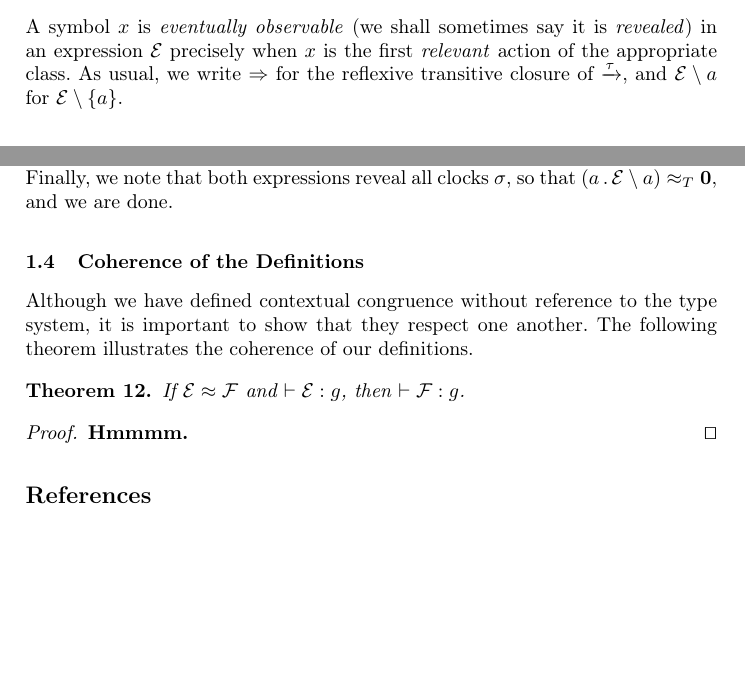
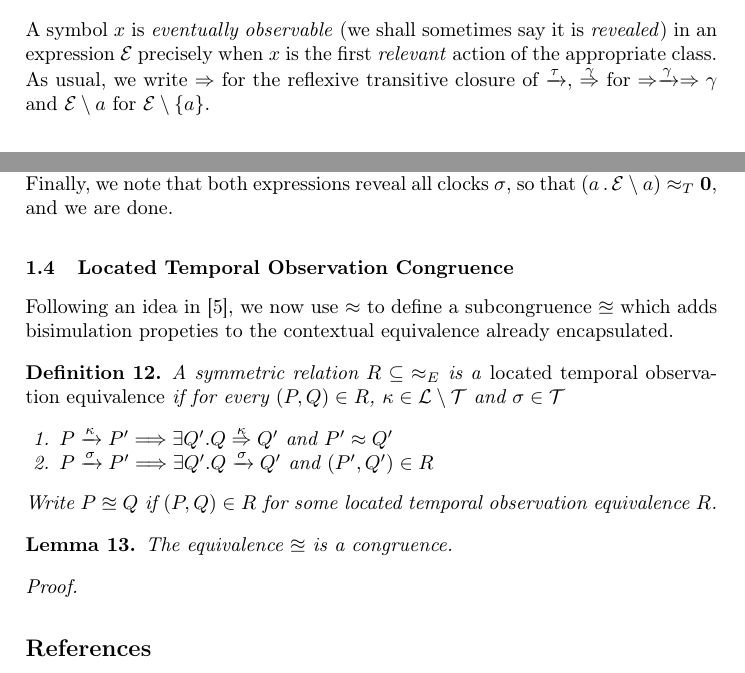
Before and after one commit to rzel/tnt-dynamite, a LaTeX paper (docs/papers/concur07/mpsproof.tex): two parts of pages 2 and 4 of 4, joined at a grey line, cut so that both start at the same text, the shorter picture padded with empty space. Compiled offline with pdfLaTeX.

Commit message:
proof at end of mega proofreading session

```diff
--- a/docs/papers/concur07/mpsproof.tex
+++ b/docs/papers/concur07/mpsproof.tex
@@ -123,7 +126,8 @@ of one of the forms
 A symbol $x$ is \emph{eventually observable} (we shall sometimes say it
 is \emph{revealed}) in an expression $\expr$ precisely when $x$ is the
 first \emph{relevant} action of the appropriate class. As usual, we
-write $\DoesTaus$ for the reflexive transitive closure of $\Does{\tau}$, and
+write $\DoesTaus$ for the reflexive transitive closure of $\Does{\tau}$,
+$\Weak{\gamma}$ for $\DoesTaus\Does{\gamma}\DoesTaus{\gamma}$ and
 $\expr\res{a}$ for $\expr\res{\{a\}}$.
 
 
@@ -300,22 +307,39 @@ subexpression. Therefore, $\left(a\pref\expr \res{a}\right) \EqA
 they cannot contribute to distributed mobility transitions in any
 context $C$, whence $\left(a\pref\expr \res{a}\right) \EqE
 \nil$. Finally, we note that both expressions reveal all clocks
-$\sigma$, so that $\left(a\pref\expr \res{a}\right) \EqC \nil$, and we
+$\sigma$, so that $\left(a\pref\expr \res{a}\right) \EqT \nil$, and we
 are done.
 
 
-\subsection{Coherence of the Definitions}
-Although we have defined contextual congruence without reference to the
-type system, it is important to show that they respect one another. The
-following theorem illustrates the coherence of our definitions.
+\subsection{Located Temporal Observation Congruence}
+\label{sec:ltoc}
 
-\begin{theorem}
-If $\expr \Eq \exprb$ and $\Theorem \expr \OfType g$, then $\Theorem
-\exprb \OfType g$.
-\end{theorem}
+Following an idea in \cite{case}, we now use $\Eq$ to define a subcongruence
+$\LTOC$ which adds bisimulation propeties to the contextual equivalence already
+encapsulated.
+
+\begin{definition}
+A symmetric relation $R\mathrel{\subseteq}\mathop{\EqE}$ is a \emph{located temporal
+observation equivalence} if for every $(P,Q) \in R$, $\kappa \in \labels \setminus
+\timers$ and $\sigma \in \timers$
+\begin{enumerate}
+\item
+    $P \Does{\kappa} P' \Longrightarrow
+       \exists Q' . Q \Weak{\kappa} Q' \mbox{ and } P' \Eq Q'$
+\item
+    $P \Does{\sigma} P' \Longrightarrow
+       \exists Q' . Q \Does{\sigma} Q' \mbox{ and } (P', Q') \in R$
+\end{enumerate}
+Write $P \LTOC Q$ if $(P,Q) \in R$ for some located temporal observation
+equivalence $R$.
+\end{definition}
+
+\begin{lemma}
+The equivalence $\LTOC$ is a congruence.
+\end{lemma}
 \begin{proof}
-\textbf{Hmmmm.}
-\qed \end{proof}
+
+\end{proof}
 
 \bibliographystyle{splncs}
 \bibliography{literature}
```
Also changed, not shown: docs/papers/concur07/mpsproof.tex (42 more changed lines).
